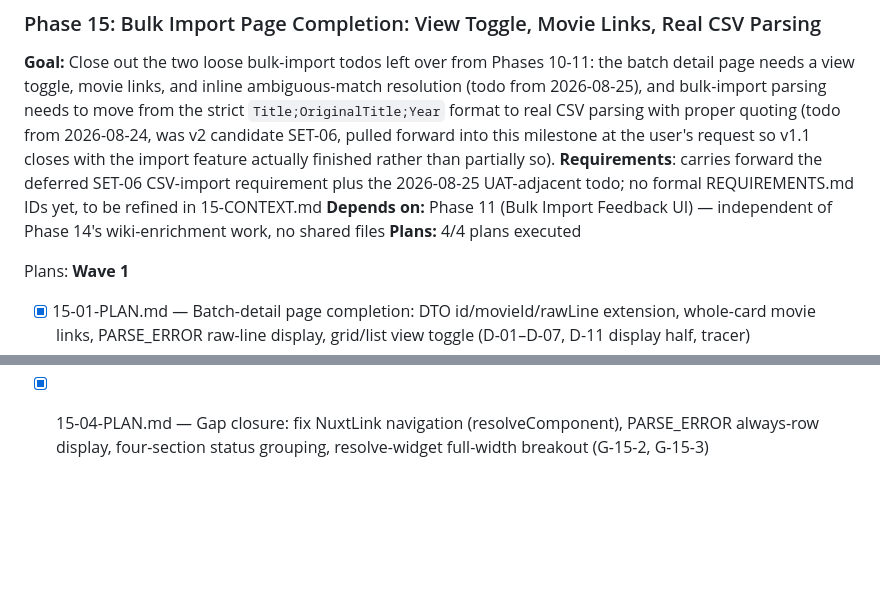
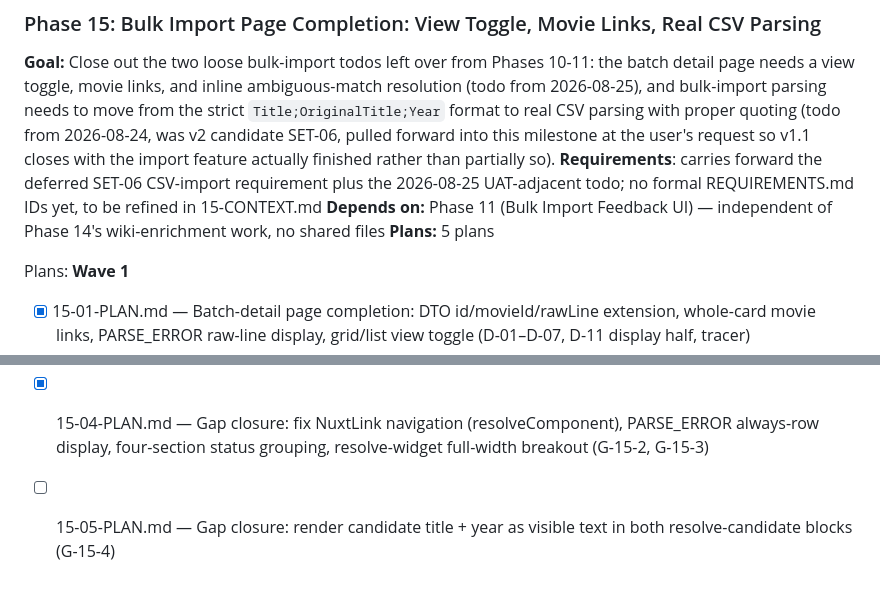
Before and after one commit to simon-reich/movie-archive, a Markdown page: .planning/ROADMAP.md, 2 parts joined by grey strips. Rendered like a GitHub page; blank space fills up the shorter version.

Commit message:
docs(15): create gap closure plan for G-15-4 (resolve-candidate title/year)

```diff
--- a/.planning/ROADMAP.md
+++ b/.planning/ROADMAP.md
@@ -172,7 +172,7 @@ Plans:
 **Goal:** Close out the two loose bulk-import todos left over from Phases 10-11: the batch detail page needs a view toggle, movie links, and inline ambiguous-match resolution (todo from 2026-08-25), and bulk-import parsing needs to move from the strict `Title;OriginalTitle;Year` format to real CSV parsing with proper quoting (todo from 2026-08-24, was v2 candidate SET-06, pulled forward into this milestone at the user's request so v1.1 closes with the import feature actually finished rather than partially so).
 **Requirements**: carries forward the deferred SET-06 CSV-import requirement plus the 2026-08-25 UAT-adjacent todo; no formal REQUIREMENTS.md IDs yet, to be refined in 15-CONTEXT.md
 **Depends on:** Phase 11 (Bulk Import Feedback UI) — independent of Phase 14's wiki-enrichment work, no shared files
-**Plans:** 4/4 plans executed
+**Plans:** 5 plans
 
 Plans:
 **Wave 1**
@@ -190,3 +190,4 @@ Plans:
 **Gap Closure** *(UAT findings against 15-01/15-02, both localized to `frontend/pages/imports/[batchId].vue`)*
 
 - [x] 15-04-PLAN.md — Gap closure: fix NuxtLink navigation (resolveComponent), PARSE_ERROR always-row display, four-section status grouping, resolve-widget full-width breakout (G-15-2, G-15-3)
+- [ ] 15-05-PLAN.md — Gap closure: render candidate title + year as visible text in both resolve-candidate blocks (G-15-4)
```
Also changed, not shown: 1 other file.
